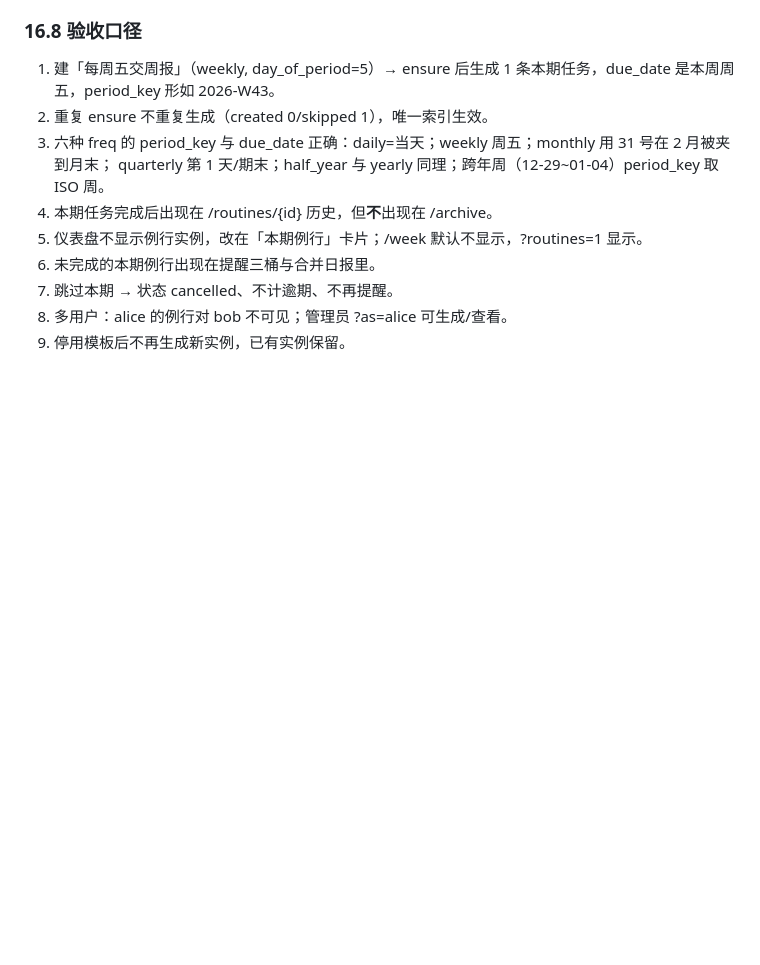
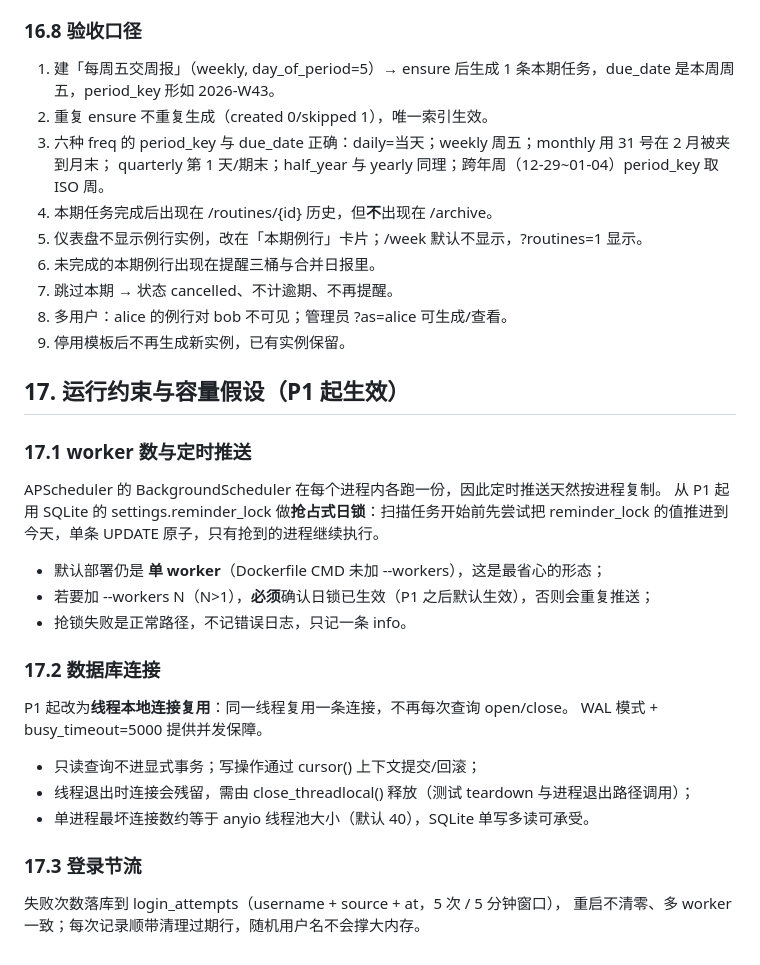
Before and after one commit to vogtersea/workbench, a Markdown page: SPEC.md, the part around the change. Drawn GitHub-style; blank space fills up the shorter version.

Commit message:
docs: 建立 CHANGELOG 与运行约束章节（W-09）
- CHANGELOG.md: v0.1.0 基线（含 P0 四项）与未发布段
- SPEC 第 17 章: worker 数与日锁、线程本地连接、登录节流的运行约束

```diff
--- a/SPEC.md
+++ b/SPEC.md
@@ -727,3 +727,29 @@ app/api/routes_obsidian.py、app/web/pages_auth.py、app/web/pages_reports.py、
 7. 跳过本期 → 状态 cancelled、不计逾期、不再提醒。
 8. 多用户：alice 的例行对 bob 不可见；管理员 ?as=alice 可生成/查看。
 9. 停用模板后不再生成新实例，已有实例保留。
+
+## 17. 运行约束与容量假设（P1 起生效）
+
+### 17.1 worker 数与定时推送
+
+APScheduler 的 BackgroundScheduler 在每个进程内各跑一份，因此定时推送天然按进程复制。
+从 P1 起用 SQLite 的 settings.reminder_lock 做**抢占式日锁**：扫描任务开始前先尝试把
+reminder_lock 的值推进到今天，单条 UPDATE 原子，只有抢到的进程继续执行。
+
+- 默认部署仍是 **单 worker**（Dockerfile CMD 未加 --workers），这是最省心的形态；
+- 若要加 --workers N（N>1），**必须**确认日锁已生效（P1 之后默认生效），否则会重复推送；
+- 抢锁失败是正常路径，不记错误日志，只记一条 info。
+
+### 17.2 数据库连接
+
+P1 起改为**线程本地连接复用**：同一线程复用一条连接，不再每次查询 open/close。
+WAL 模式 + busy_timeout=5000 提供并发保障。
+
+- 只读查询不进显式事务；写操作通过 cursor() 上下文提交/回滚；
+- 线程退出时连接会残留，需由 close_threadlocal() 释放（测试 teardown 与进程退出路径调用）；
+- 单进程最坏连接数约等于 anyio 线程池大小（默认 40），SQLite 单写多读可承受。
+
+### 17.3 登录节流
+
+失败次数落库到 login_attempts（username + source + at，5 次 / 5 分钟窗口），
+重启不清零、多 worker 一致；每次记录顺带清理过期行，随机用户名不会撑大内存。
```
Also changed, not shown: CHANGELOG.md (added, +42 -0 lines).
